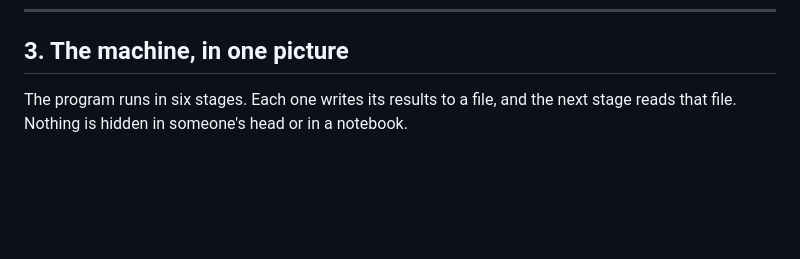
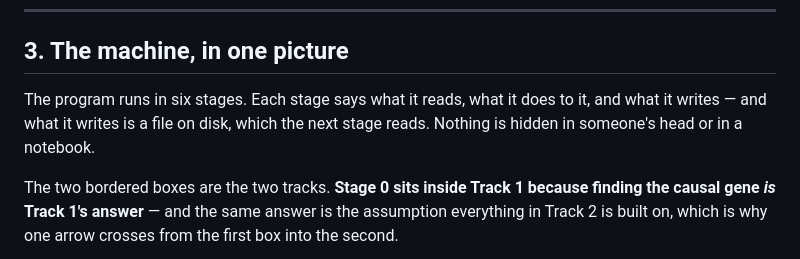
Before and after one commit to KFlowerz/HKTN_RareDisease_MVA, a Markdown page: docs/how_it_works.md, the part around one of its changes. Drawn GitHub-style; blank space fills up the shorter version.

````diff
--- a/docs/how_it_works.md
+++ b/docs/how_it_works.md
@@ -67,8 +67,13 @@ look for a drug that fixes a problem until you have decided what the problem is.
 
 ## 3. The machine, in one picture
 
-The program runs in six stages. Each one writes its results to a file, and the next stage
-reads that file. Nothing is hidden in someone's head or in a notebook.
+The program runs in six stages. Each stage says what it reads, what it does to it, and what
+it writes — and what it writes is a file on disk, which the next stage reads. Nothing is
+hidden in someone's head or in a notebook.
+
+The two bordered boxes are the two tracks. **Stage 0 sits inside Track 1 because finding the
+causal gene *is* Track 1's answer** — and the same answer is the assumption everything in
+Track 2 is built on, which is why one arrow crosses from the first box into the second.
 
 ```mermaid
 flowchart TD
````
Also changed, not shown: other parts of docs/how_it_works.md (+28 -17 lines).
